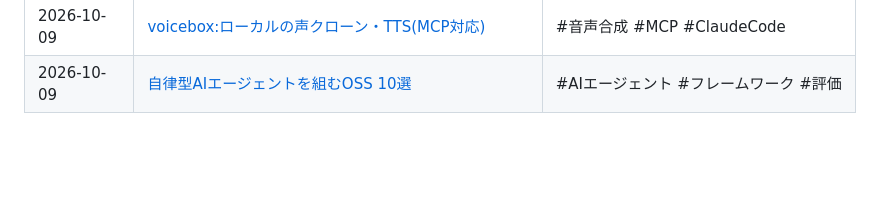
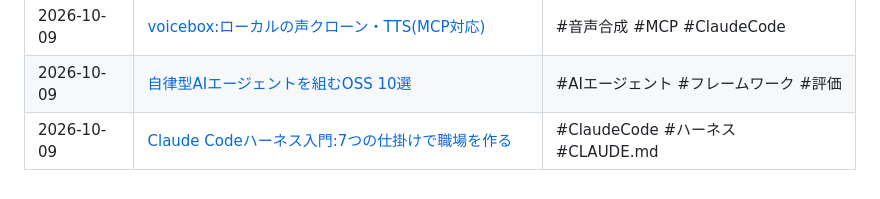
Before and after one commit to keChapu/keiba-app-privacy-policy, a Markdown page: notes/README.md, the part around the change. Drawn GitHub-style; blank space fills up the shorter version.

Commit message:
Add note on Claude Code harness seven-part setup
Co-Authored-By: Claude Opus 5.5 <noreply@anthropic.com>
Claude-Session: https://claude.ai/code/session_01VYSycqxkJUkMweVqwMv9wb

```diff
--- a/notes/README.md
+++ b/notes/README.md
@@ -53,3 +53,4 @@ Twitter(X)などで見つけた、アプリ開発に役立つ情報をまとめ
 | 2026-10-09 | [ペイウォールの改善例(旧→新デザイン)と審査の注意](2026-10-09-paywall-redesign-example.md) | #ペイウォール #課金 #UI |
 | 2026-10-09 | [voicebox:ローカルの声クローン・TTS(MCP対応)](2026-10-09-voicebox-voice-cloning.md) | #音声合成 #MCP #ClaudeCode |
 | 2026-10-09 | [自律型AIエージェントを組むOSS 10選](2026-10-09-ten-agent-framework-repos.md) | #AIエージェント #フレームワーク #評価 |
+| 2026-10-09 | [Claude Codeハーネス入門:7つの仕掛けで職場を作る](2026-10-09-claude-code-harness-7-parts.md) | #ClaudeCode #ハーネス #CLAUDE.md |
```
Also changed, not shown: notes/2026-10-09-claude-code-harness-7-parts.md (added, +90 -0 lines).
